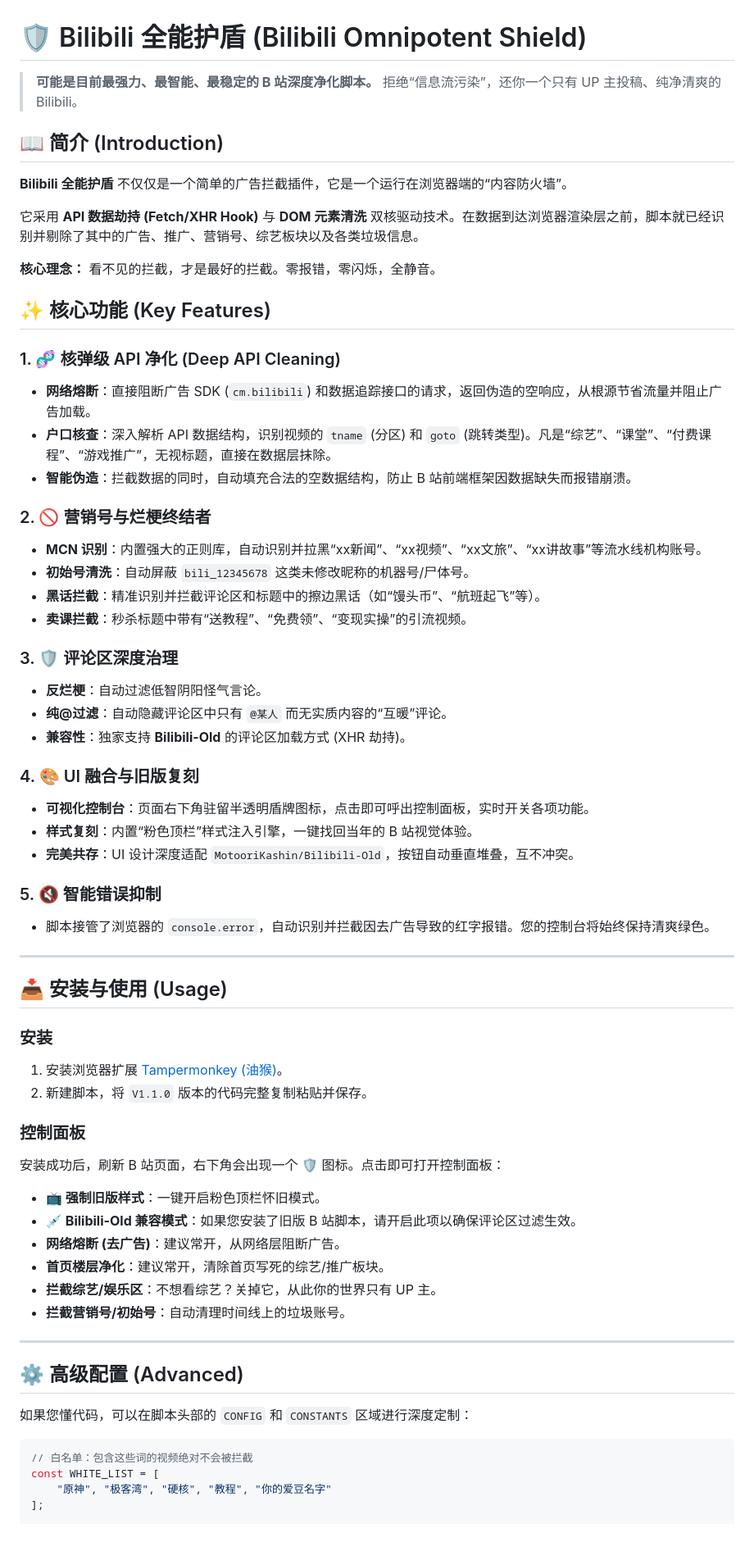
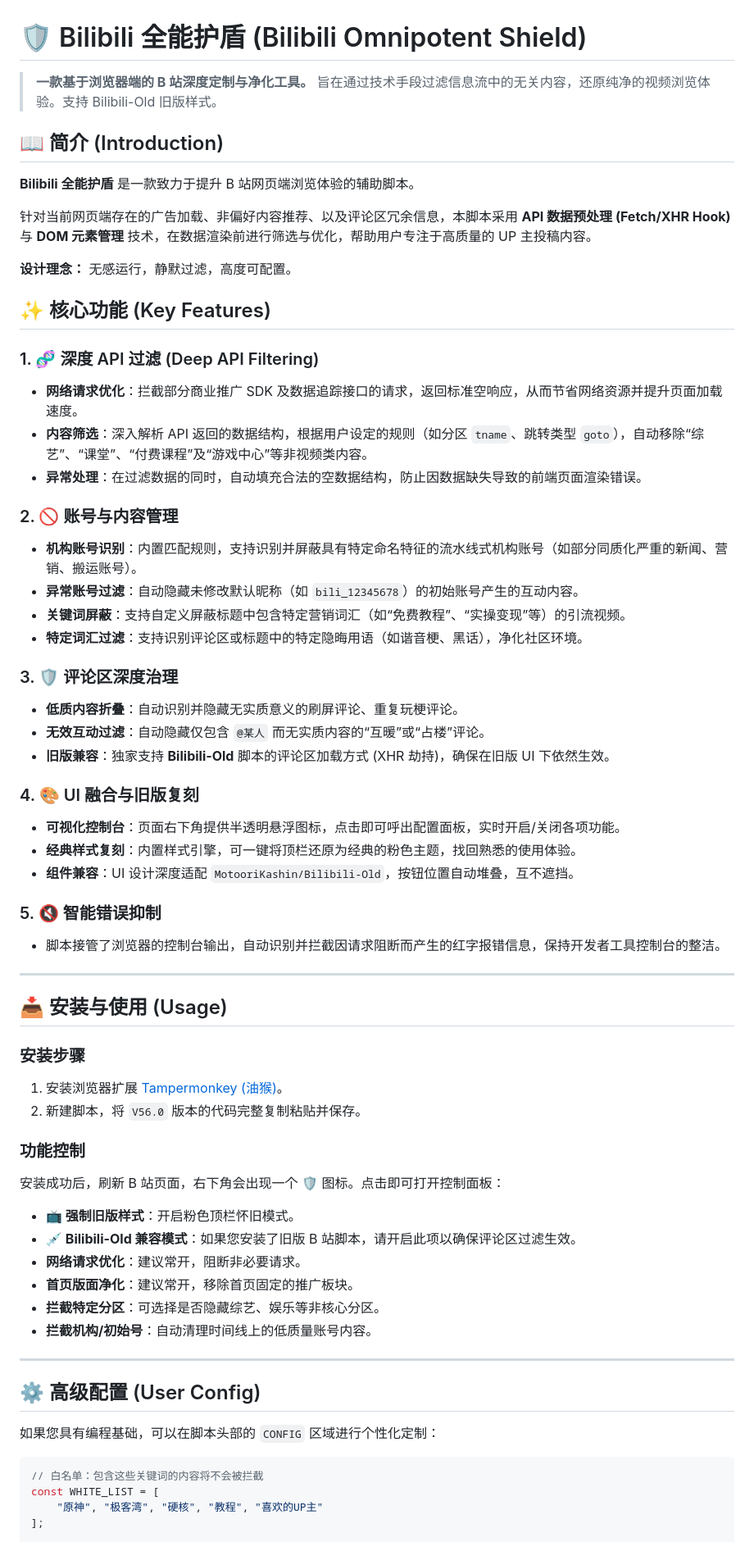
Before and after one commit to NecoArc-Chaos/Bilibili-Shield, a Markdown page: README.md, the part around one of its changes. Shown at 82% size. GitHub-like rendering.

Commit message:
README更新 | 陈睿我懆称血冯
Updated README to enhance clarity and improve descriptions of features and usage instructions.

````diff
--- a/README.md
+++ b/README.md
@@ -1,76 +1,76 @@
 # 🛡️ Bilibili 全能护盾 (Bilibili Omnipotent Shield)
 
-> **可能是目前最强力、最智能、最稳定的 B 站深度净化脚本。**
-> 拒绝“信息流污染”，还你一个只有 UP 主投稿、纯净清爽的 Bilibili。
+> **一款基于浏览器端的 B 站深度定制与净化工具。**
+> 旨在通过技术手段过滤信息流中的无关内容，还原纯净的视频浏览体验。支持 Bilibili-Old 旧版样式。
 
 ## 📖 简介 (Introduction)
 
-**Bilibili 全能护盾** 不仅仅是一个简单的广告拦截插件，它是一个运行在浏览器端的“内容防火墙”。
+**Bilibili 全能护盾** 是一款致力于提升 B 站网页端浏览体验的辅助脚本。
 
-它采用 **API 数据劫持 (Fetch/XHR Hook)** 与 **DOM 元素清洗** 双核驱动技术。在数据到达浏览器渲染层之前，脚本就已经识别并剔除了其中的广告、推广、营销号、综艺板块以及各类垃圾信息。
+针对当前网页端存在的广告加载、非偏好内容推荐、以及评论区冗余信息，本脚本采用 **API 数据预处理 (Fetch/XHR Hook)** 与 **DOM 元素管理** 技术，在数据渲染前进行筛选与优化，帮助用户专注于高质量的 UP 主投稿内容。
 
-**核心理念：** 看不见的拦截，才是最好的拦截。零报错，零闪烁，全静音。
+**设计理念：** 无感运行，静默过滤，高度可配置。
 
 ## ✨ 核心功能 (Key Features)
 
-### 1. 🧬 核弹级 API 净化 (Deep API Cleaning)
+### 1. 🧬 深度 API 过滤 (Deep API Filtering)
 
-* **网络熔断**：直接阻断广告 SDK (`cm.bilibili`) 和数据追踪接口的请求，返回伪造的空响应，从根源节省流量并阻止广告加载。
-* **户口核查**：深入解析 API 数据结构，识别视频的 `tname` (分区) 和 `goto` (跳转类型)。凡是“综艺”、“课堂”、“付费课程”、“游戏推广”，无视标题，直接在数据层抹除。
-* **智能伪造**：拦截数据的同时，自动填充合法的空数据结构，防止 B 站前端框架因数据缺失而报错崩溃。
+* **网络请求优化**：拦截部分商业推广 SDK 及数据追踪接口的请求，返回标准空响应，从而节省网络资源并提升页面加载速度。
+* **内容筛选**：深入解析 API 返回的数据结构，根据用户设定的规则（如分区 `tname`、跳转类型 `goto`），自动移除“综艺”、“课堂”、“付费课程”及“游戏中心”等非视频类内容。
+* **异常处理**：在过滤数据的同时，自动填充合法的空数据结构，防止因数据缺失导致的前端页面渲染错误。
 
-### 2. 🚫 营销号与烂梗终结者
+### 2. 🚫 账号与内容管理
 
-* **MCN 识别**：内置强大的正则库，自动识别并拉黑“xx新闻”、“xx视频”、“xx文旅”、“xx讲故事”等流水线机构账号。
-* **初始号清洗**：自动屏蔽 `bili_12345678` 这类未修改昵称的机器号/尸体号。
-* **黑话拦截**：精准识别并拦截评论区和标题中的擦边黑话（如“馒头币”、“航班起飞”等）。
-* **卖课拦截**：秒杀标题中带有“送教程”、“免费领”、“变现实操”的引流视频。
+* **机构账号识别**：内置匹配规则，支持识别并屏蔽具有特定命名特征的流水线式机构账号（如部分同质化严重的新闻、营销、搬运账号）。
+* **异常账号过滤**：自动隐藏未修改默认昵称（如 `bili_12345678`）的初始账号产生的互动内容。
+* **关键词屏蔽**：支持自定义屏蔽标题中包含特定营销词汇（如“免费教程”、“实操变现”等）的引流视频。
+* **特定词汇过滤**：支持识别评论区或标题中的特定隐晦用语（如谐音梗、黑话），净化社区环境。
 
 ### 3. 🛡️ 评论区深度治理
 
-* **反烂梗**：自动过滤低智阴阳怪气言论。
-* **纯@过滤**：自动隐藏评论区中只有 `@某人` 而无实质内容的“互暖”评论。
-* **兼容性**：独家支持 **Bilibili-Old** 的评论区加载方式 (XHR 劫持)。
+* **低质内容折叠**：自动识别并隐藏无实质意义的刷屏评论、重复玩梗评论。
+* **无效互动过滤**：自动隐藏仅包含 `@某人` 而无实质内容的“互暖”或“占楼”评论。
+* **旧版兼容**：独家支持 **Bilibili-Old** 脚本的评论区加载方式 (XHR 劫持)，确保在旧版 UI 下依然生效。
 
 ### 4. 🎨 UI 融合与旧版复刻
 
-* **可视化控制台**：页面右下角驻留半透明盾牌图标，点击即可呼出控制面板，实时开关各项功能。
-* **样式复刻**：内置“粉色顶栏”样式注入引擎，一键找回当年的 B 站视觉体验。
-* **完美共存**：UI 设计深度适配 `MotooriKashin/Bilibili-Old`，按钮自动垂直堆叠，互不冲突。
+* **可视化控制台**：页面右下角提供半透明悬浮图标，点击即可呼出配置面板，实时开启/关闭各项功能。
+* **经典样式复刻**：内置样式引擎，可一键将顶栏还原为经典的粉色主题，找回熟悉的使用体验。
+* **组件兼容**：UI 设计深度适配 `MotooriKashin/Bilibili-Old`，按钮位置自动堆叠，互不遮挡。
 
 ### 5. 🔇 智能错误抑制
 
-* 脚本接管了浏览器的 `console.error`，自动识别并拦截因去广告导致的红字报错。您的控制台将始终保持清爽绿色。
+* 脚本接管了浏览器的控制台输出，自动识别并拦截因请求阻断而产生的红字报错信息，保持开发者工具控制台的整洁。
 
 ---
 
 ## 📥 安装与使用 (Usage)
 
-### 安装
+### 安装步骤
 
 1. 安装浏览器扩展 [Tampermonkey (油猴)](https://www.tampermonkey.net/)。
-2. 新建脚本，将 `V1.1.0` 版本的代码完整复制粘贴并保存。
+2. 新建脚本，将 `V56.0` 版本的代码完整复制粘贴并保存。
 
-### 控制面板
+### 功能控制
 
 安装成功后，刷新 B 站页面，右下角会出现一个 **🛡️** 图标。点击即可打开控制面板：
 
-* **📺 强制旧版样式**：一键开启粉色顶栏怀旧模式。
+* **📺 强制旧版样式**：开启粉色顶栏怀旧模式。
 * **💉 Bilibili-Old 兼容模式**：如果您安装了旧版 B 站脚本，请开启此项以确保评论区过滤生效。
-* **网络熔断 (去广告)**：建议常开，从网络层阻断广告。
-* **首页楼层净化**：建议常开，清除首页写死的综艺/推广板块。
-* **拦截综艺/娱乐区**：不想看综艺？关掉它，从此你的世界只有 UP 主。
-* **拦截营销号/初始号**：自动清理时间线上的垃圾账号。
+* **网络请求优化**：建议常开，阻断非必要请求。
+* **首页版面净化**：建议常开，移除首页固定的推广板块。
+* **拦截特定分区**：可选择是否隐藏综艺、娱乐等非核心分区。
+* **拦截机构/初始号**：自动清理时间线上的低质量账号内容。
 
 ---
 
-## ⚙️ 高级配置 (Advanced)
+## ⚙️ 高级配置 (User Config)
 
-如果您懂代码，可以在脚本头部的 `CONFIG` 和 `CONSTANTS` 区域进行深度定制：
+如果您具有编程基础，可以在脚本头部的 `CONFIG` 区域进行个性化定制：
 
 ```javascript
-// 白名单：包含这些词的视频绝对不会被拦截
+// 白名单：包含这些关键词的内容将不会被拦截
 const WHITE_LIST = [
-    "原神", "极客湾", "硬核", "教程", "你的爱豆名字"
+    "原神", "极客湾", "硬核", "教程", "喜欢的UP主"
 ];
 
````
Also changed, not shown: other parts of README.md (+8 -8 lines).
